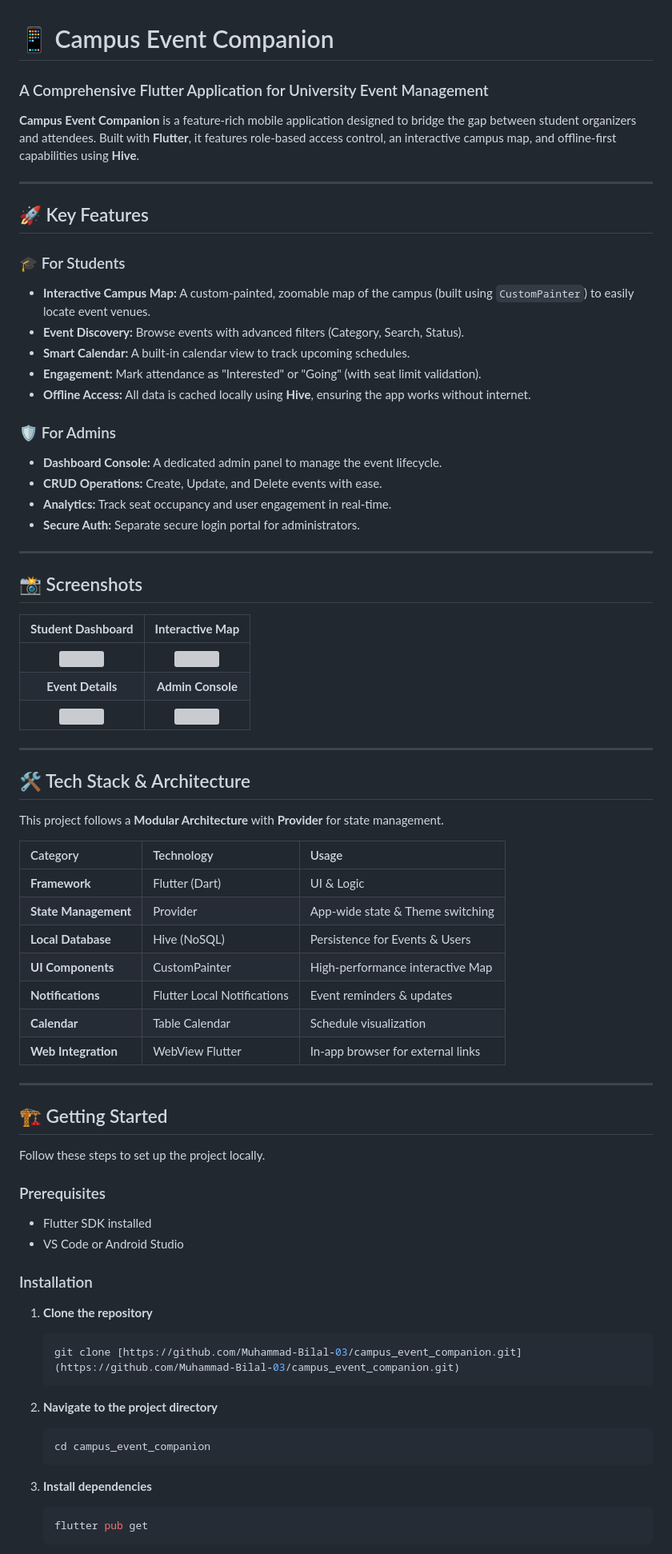
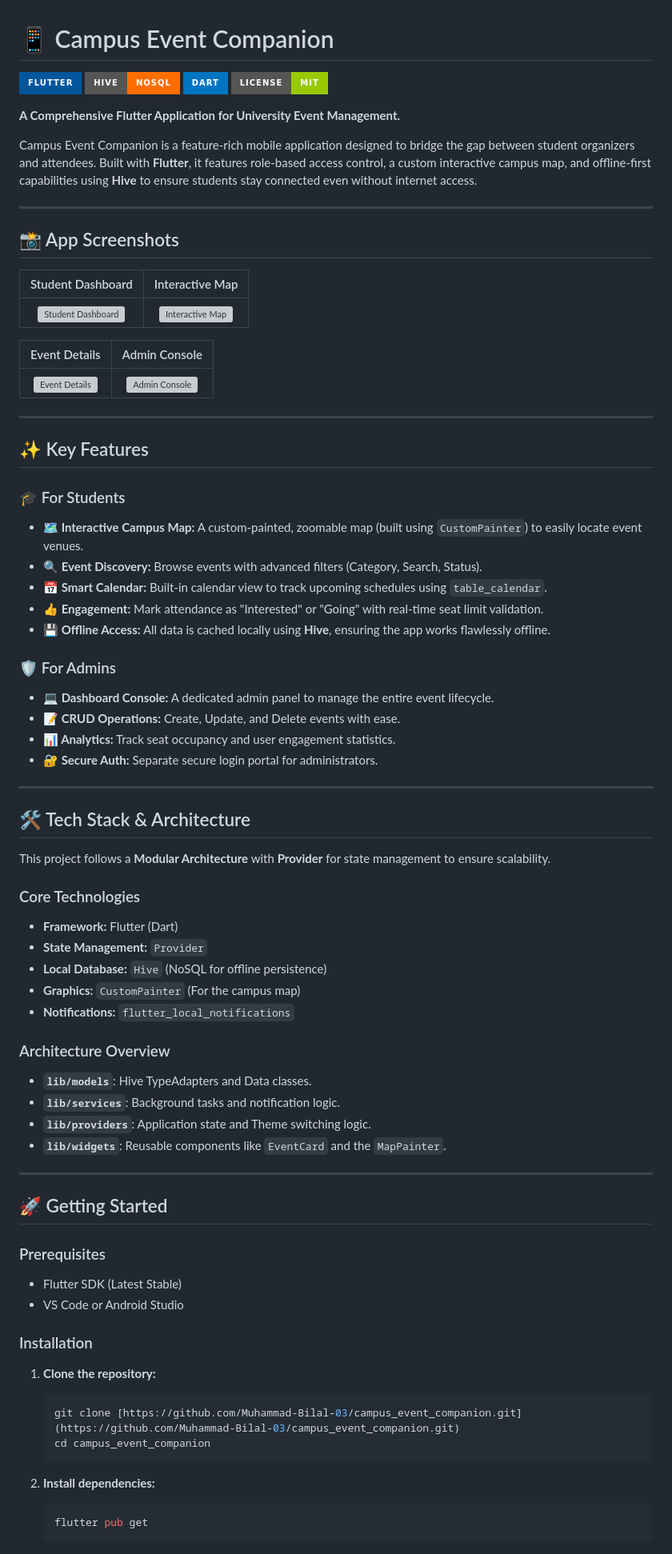
Before and after one commit to Muhammad-Bilal-03/campus_event_companion, a Markdown page: README.md, the part around one of its changes. Shown at 80% size. Rendered like a GitHub page; badges without logos; grey boxes are pictures that could not be loaded.

````diff
--- a/README.md
+++ b/README.md
@@ -1,75 +1,79 @@
 # 📱 Campus Event Companion
 
-### A Comprehensive Flutter Application for University Event Management
+![Flutter](https://img.shields.io/badge/Flutter-%2302569B.svg?style=for-the-badge&logo=Flutter&logoColor=white)
+![Hive](https://img.shields.io/badge/Hive-NoSQL-%23ff6f00.svg?style=for-the-badge)
+![Dart](https://img.shields.io/badge/dart-%230175C2.svg?style=for-the-badge&logo=dart&logoColor=white)
+![License](https://img.shields.io/badge/license-MIT-green.svg?style=for-the-badge)
 
-**Campus Event Companion** is a feature-rich mobile application designed to bridge the gap between student organizers and attendees. Built with **Flutter**, it features role-based access control, an interactive campus map, and offline-first capabilities using **Hive**.
+**A Comprehensive Flutter Application for University Event Management.**
+
+Campus Event Companion is a feature-rich mobile application designed to bridge the gap between student organizers and attendees. Built with **Flutter**, it features role-based access control, a custom interactive campus map, and offline-first capabilities using **Hive** to ensure students stay connected even without internet access.
 
 ---
 
-## 🚀 Key Features
+## 📸 App Screenshots
 
-### 🎓 For Students
-* **Interactive Campus Map:** A custom-painted, zoomable map of the campus (built using `CustomPainter`) to easily locate event venues.
-* **Event Discovery:** Browse events with advanced filters (Category, Search, Status).
-* **Smart Calendar:** A built-in calendar view to track upcoming schedules.
-* **Engagement:** Mark attendance as "Interested" or "Going" (with seat limit validation).
-* **Offline Access:** All data is cached locally using **Hive**, ensuring the app works without internet.
+| Student Dashboard | Interactive Map |
+|:---:|:---:|
+| <img src="https://github.com/user-attachments/assets/7c9bceb3-f955-4d55-a4b0-cd6c3130fa17" width="250" alt="Student Dashboard"> | <img src="https://github.com/user-attachments/assets/751b33f4-5c43-4d46-952f-725166912122" width="250" alt="Interactive Map"> |
 
-### 🛡️ For Admins
-* **Dashboard Console:** A dedicated admin panel to manage the event lifecycle.
-* **CRUD Operations:** Create, Update, and Delete events with ease.
-* **Analytics:** Track seat occupancy and user engagement in real-time.
-* **Secure Auth:** Separate secure login portal for administrators.
+| Event Details | Admin Console |
+|:---:|:---:|
+| <img src="https://github.com/user-attachments/assets/80f5f9d2-a144-4a1a-999d-8b70aa95ca2b" width="250" alt="Event Details"> | <img src="https://github.com/user-attachments/assets/3844ae6d-978b-467a-bafa-20c15c0c3011" width="250" alt="Admin Console"> |
 
 ---
 
-## 📸 Screenshots
+## ✨ Key Features
 
-| **Student Dashboard** | **Interactive Map** |
-| :---: | :---: |
-| <img src="https://github.com/user-attachments/assets/7c9bceb3-f955-4d55-a4b0-cd6c3130fa17" width="300" /> | <img src="https://github.com/user-attachments/assets/751b33f4-5c43-4d46-952f-725166912122" width="300" /> |
-| **Event Details** | **Admin Console** |
-| <img src="https://github.com/user-attachments/assets/80f5f9d2-a144-4a1a-999d-8b70aa95ca2b" width="300" /> | <img src="https://github.com/user-attachments/assets/3844ae6d-978b-467a-bafa-20c15c0c3011" width="300" /> |
+### 🎓 For Students
+* **🗺️ Interactive Campus Map:** A custom-painted, zoomable map (built using `CustomPainter`) to easily locate event venues.
+* **🔍 Event Discovery:** Browse events with advanced filters (Category, Search, Status).
+* **📅 Smart Calendar:** Built-in calendar view to track upcoming schedules using `table_calendar`.
+* **👍 Engagement:** Mark attendance as "Interested" or "Going" with real-time seat limit validation.
+* **💾 Offline Access:** All data is cached locally using **Hive**, ensuring the app works flawlessly offline.
+
+### 🛡️ For Admins
+* **💻 Dashboard Console:** A dedicated admin panel to manage the entire event lifecycle.
+* **📝 CRUD Operations:** Create, Update, and Delete events with ease.
+* **📊 Analytics:** Track seat occupancy and user engagement statistics.
+* **🔐 Secure Auth:** Separate secure login portal for administrators.
 
 ---
 
 ## 🛠️ Tech Stack & Architecture
 
-This project follows a **Modular Architecture** with **Provider** for state management.
+This project follows a **Modular Architecture** with **Provider** for state management to ensure scalability.
 
-| Category | Technology | Usage |
-| :--- | :--- | :--- |
-| **Framework** | Flutter (Dart) | UI & Logic |
-| **State Management** | Provider | App-wide state & Theme switching |
-| **Local Database** | Hive (NoSQL) | Persistence for Events & Users |
-| **UI Components** | CustomPainter | High-performance interactive Map |
-| **Notifications** | Flutter Local Notifications | Event reminders & updates |
-| **Calendar** | Table Calendar | Schedule visualization |
-| **Web Integration** | WebView Flutter | In-app browser for external links |
+### Core Technologies
+* **Framework:** Flutter (Dart)
+* **State Management:** `Provider`
+* **Local Database:** `Hive` (NoSQL for offline persistence)
+* **Graphics:** `CustomPainter` (For the campus map)
+* **Notifications:** `flutter_local_notifications`
+
+### Architecture Overview
+* **`lib/models`**: Hive TypeAdapters and Data classes.
+* **`lib/services`**: Background tasks and notification logic.
+* **`lib/providers`**: Application state and Theme switching logic.
+* **`lib/widgets`**: Reusable components like `EventCard` and the `MapPainter`.
 
 ---
 
-## 🏗️ Getting Started
-
-Follow these steps to set up the project locally.
+## 🚀 Getting Started
 
 ### Prerequisites
-* Flutter SDK installed
+* Flutter SDK (Latest Stable)
 * VS Code or Android Studio
 
 ### Installation
 
-1.  **Clone the repository**
+1.  **Clone the repository:**
     ```bash
     git clone [https://github.com/Muhammad-Bilal-03/campus_event_companion.git](https://github.com/Muhammad-Bilal-03/campus_event_companion.git)
-    ```
-
-2.  **Navigate to the project directory**
-    ```bash
     cd campus_event_companion
     ```
 
-3.  **Install dependencies**
+2.  **Install dependencies:**
     ```bash
     flutter pub get
     ```
````
Also changed, not shown: other parts of README.md (+38 -3 lines).
